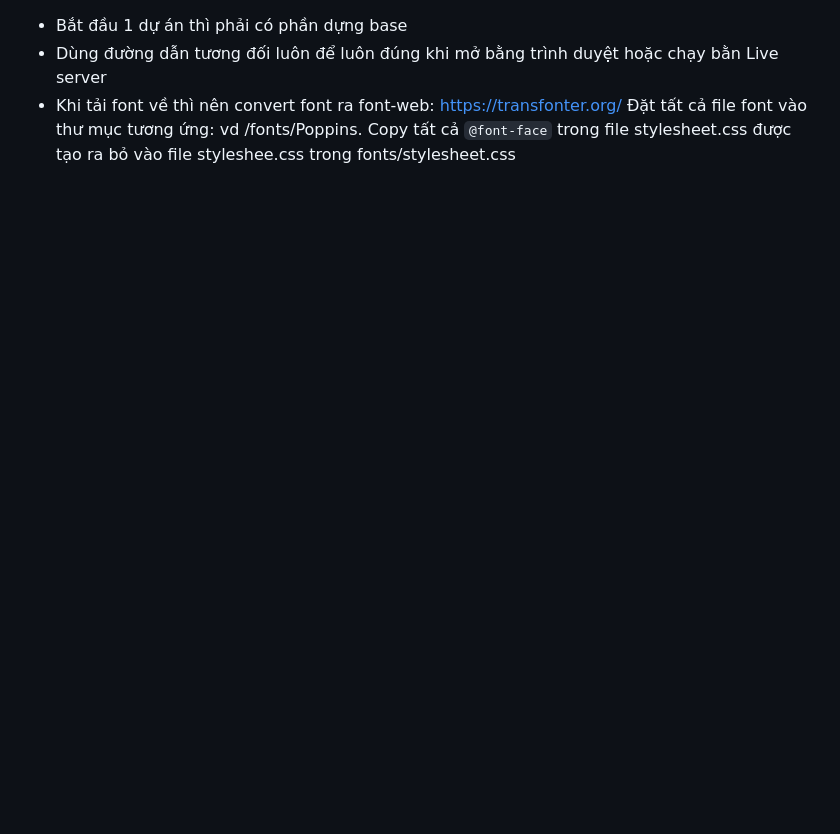
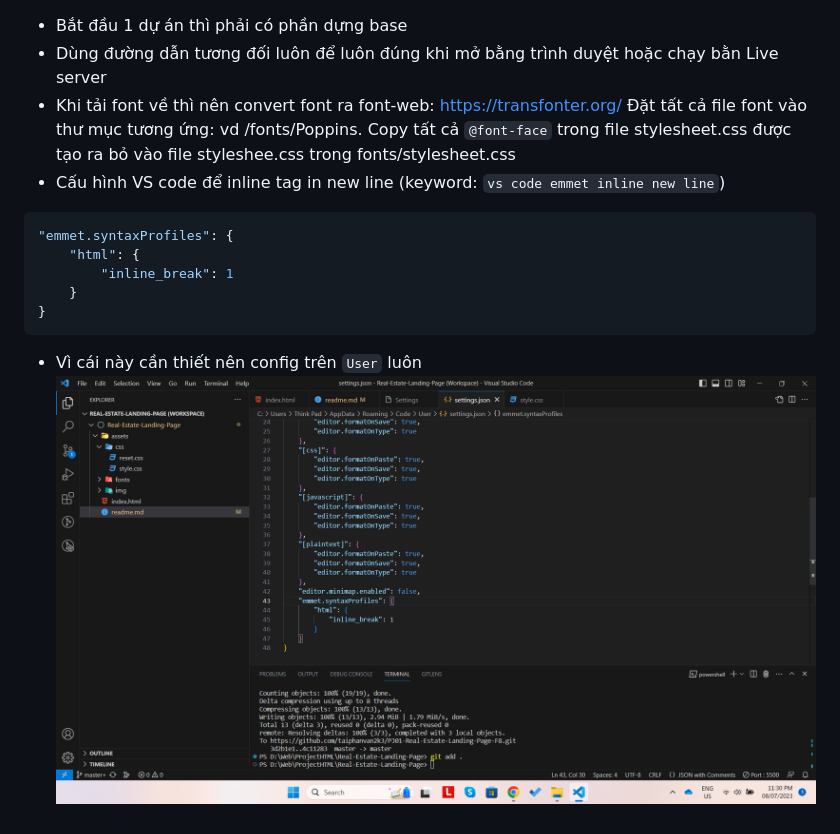
Before and after one commit to taiphanvan2k3/PJ01-Real-Estate-Landing-Page-F8, a Markdown page: readme.md, the part around the change. GitHub-like rendering; pictures changed too: assets/img/configure-vscode.png (added); blank space fills up the shorter version.

Commit message:
08/07/2023: configure emmet inline in new line

````diff
--- a/readme.md
+++ b/readme.md
@@ -2,3 +2,13 @@
 - Dùng đường dẫn tương đối luôn để luôn đúng khi mở bằng trình duyệt hoặc chạy bằn Live server
 - Khi tải font về thì nên convert font ra font-web: https://transfonter.org/
 Đặt tất cả file font vào thư mục tương ứng: vd /fonts/Poppins. Copy tất cả `@font-face` trong file stylesheet.css được tạo ra bỏ vào file styleshee.css trong fonts/stylesheet.css
+- Cấu hình VS code để inline tag in new line (keyword: `vs code emmet inline new line`)
+```json
+"emmet.syntaxProfiles": {
+    "html": {
+        "inline_break": 1
+    }
+}
+```
++ Vì cái này cần thiết nên config trên `User` luôn
+![Alt text](./assets/img/configure-vscode.png)
````
